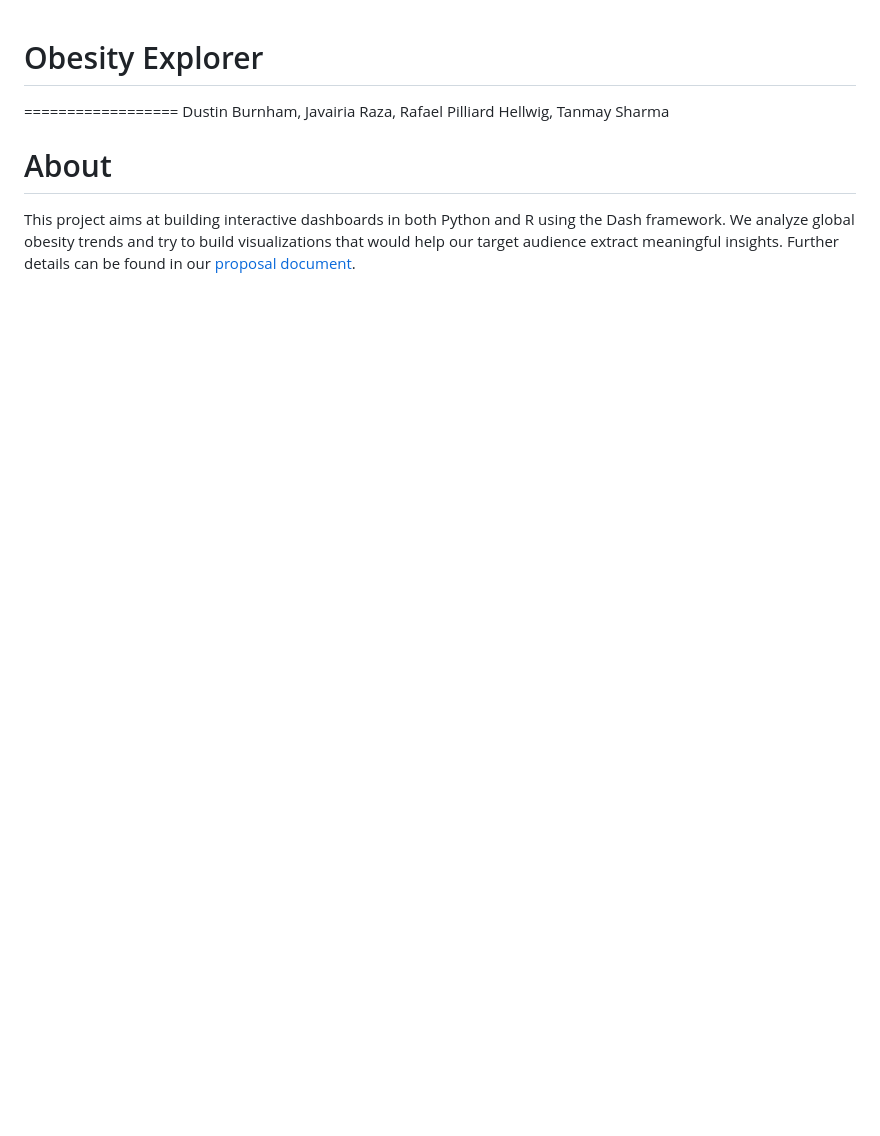
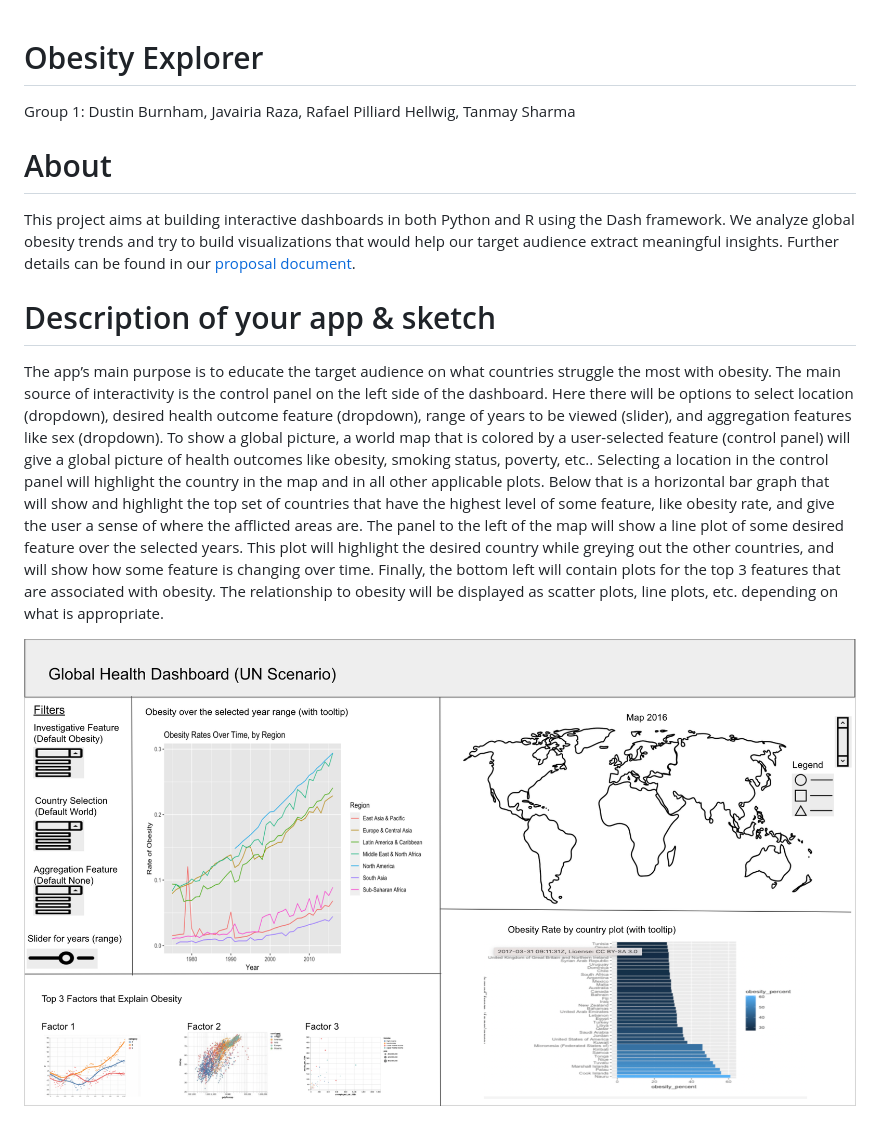
Before and after one commit to dusty736/obesity-explorer, a Markdown page: README.md, the part around the change. Drawn GitHub-style; pictures changed too: app_sketch.png (added); blank space fills up the shorter version.

Commit message:
App sketch (#22)
* Added description of app and sketch

* Added sketch of dashboard

* Added link to sketch png

* Add description of app and image

* Change group member line and formatting

* Add link to app sketch

```diff
--- a/README.md
+++ b/README.md
@@ -1,6 +1,6 @@
 # Obesity Explorer
-==================
-Dustin Burnham, Javairia Raza, Rafael Pilliard Hellwig, Tanmay Sharma
+
+Group 1: Dustin Burnham, Javairia Raza, Rafael Pilliard Hellwig, Tanmay Sharma
 
 # About
 
@@ -8,3 +8,9 @@ This project aims at building interactive dashboards in both Python and R
 using the Dash framework. We analyze global obesity trends and try to build
 visualizations that would help our target audience extract meaningful insights.
 Further details can be found in our [proposal document](https://github.com/UBC-MDS/obesity-explorer/blob/main/proposal.md).
+
+# Description of your app & sketch
+
+The app’s main purpose is to educate the target audience on what countries struggle the most with obesity.  The main source of interactivity is the control panel on the left side of the dashboard.  Here there will be options to select location (dropdown), desired health outcome feature (dropdown), range of years to be viewed (slider), and aggregation features like sex (dropdown).  To show a global picture, a world map that is colored by a user-selected feature (control panel) will give a global picture of health outcomes like obesity, smoking status, poverty, etc..  Selecting a location in the control panel will highlight the country in the map and in all other applicable plots.  Below that is a horizontal bar graph that will show and highlight the top set of countries that have the highest level of some feature, like obesity rate, and give the user a sense of where the afflicted areas are.  The panel to the left of the map will show a line plot of some desired feature over the selected years.  This plot will highlight the desired country while greying out the other countries, and will show how some feature is changing over time.  Finally, the bottom left will contain plots for the top 3 features that are associated with obesity.  The relationship to obesity will be displayed as scatter plots, line plots, etc. depending on what is appropriate.
+
+![app_sketch.png](app_sketch.png)
```
Also changed, not shown: 1 other file.
